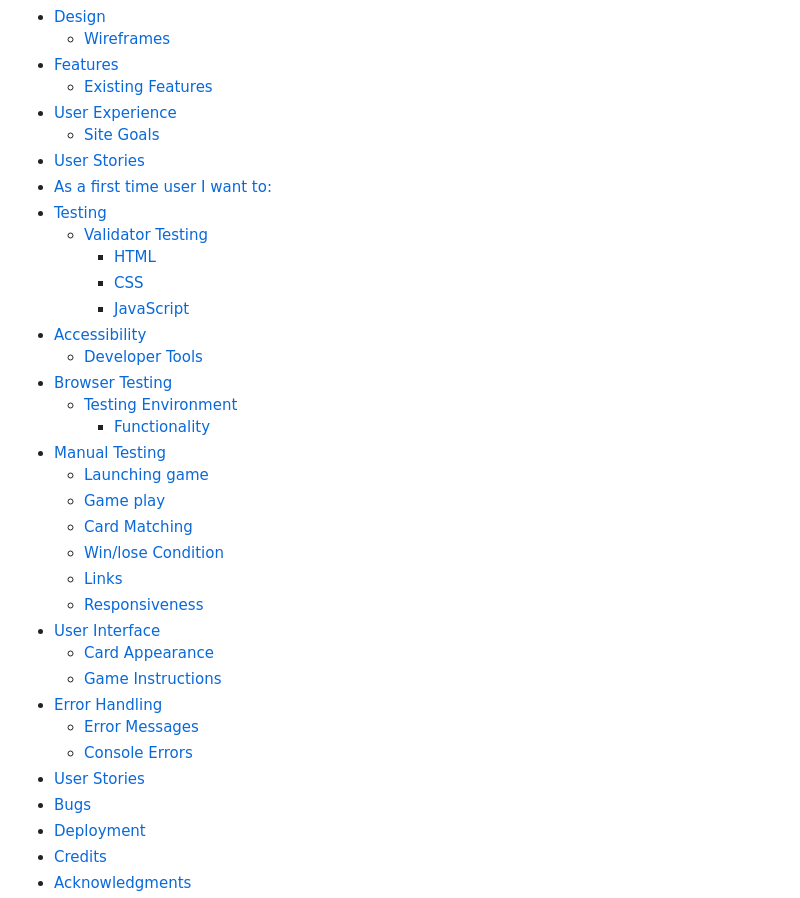
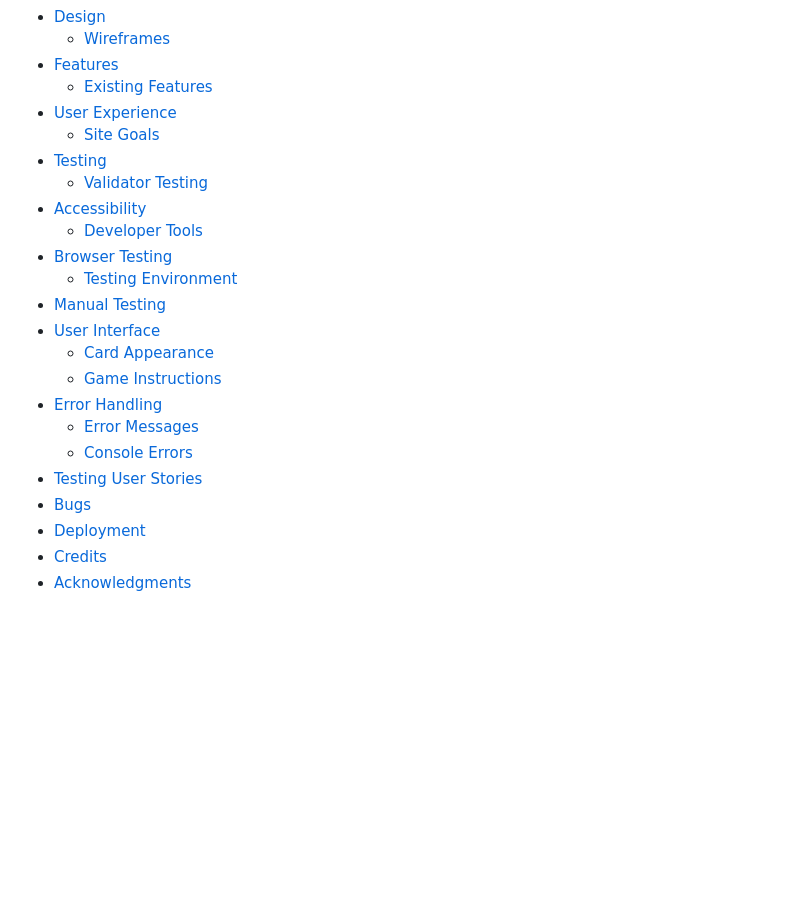
Before and after one commit to hughes84/Emoji, a Markdown page: README.md, the part around the change. GitHub-like rendering; blank space fills up the shorter version.

Commit message:
Reconfigure table of contents

```diff
--- a/README.md
+++ b/README.md
@@ -27,32 +27,20 @@ Link to [live site](https://hughes84.github.io/emoji-memory-card-game/)
     - [Existing Features](#existing-features)
 - [User Experience](#User-Experience)
     - [Site Goals](#site-goals)
-- [User Stories](#user-stories)
-- [As a first time user I want to:](#as-a-first-time-user-i-want-to)
 - [Testing](#testing)
     - [Validator Testing](#validator-testing)
-        - [HTML](#html)
-        - [CSS](#css)
-        - [JavaScript](#javascript)
 - [Accessibility](#accessibility)
     - [Developer Tools](#developer-tools)
 - [Browser Testing](#browser-testing)
     - [Testing Environment](#testing-environment)
-        - [Functionality](#functionality)
 - [Manual Testing](#manual-testing)
-    - [Launching game](#launching-game)
-    - [Game play](#game-play)
-    - [Card Matching](#card-matching)
-    - [Win/lose Condition](#win/lose-condition)
-    - [Links](#links)
-    - [Responsiveness](#responsiveness)
 - [User Interface](#user-interface)
     - [Card Appearance](#card-appearance)
     - [Game Instructions](#game-instructions)
 - [Error Handling](#error-handling)
     - [Error Messages](#error-messages)
     - [Console Errors](#console-errors)
-- [User Stories](#user-stories)
+- [Testing User Stories](#testing-user-stories)
 - [Bugs](#bugs)
 - [Deployment](#deployment)
 - [Credits](#credits)
```
